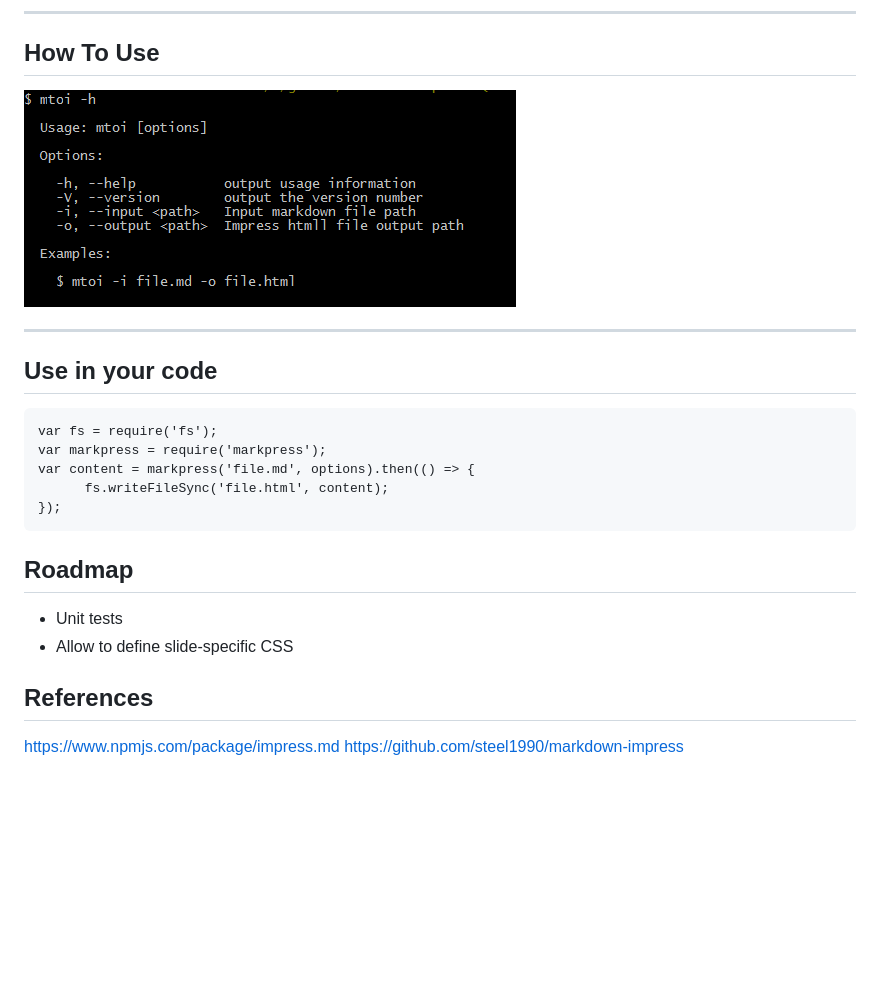
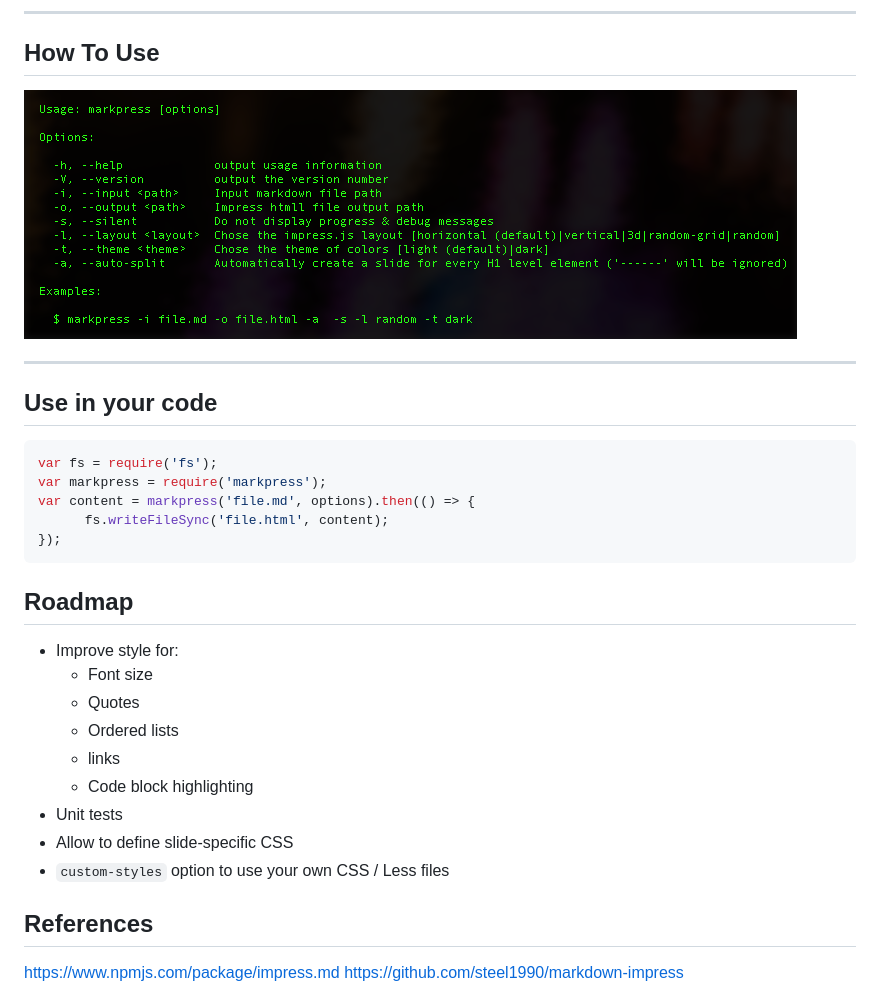
Before and after one commit to gamell/markpress, a Markdown page: README.md, the part around the change. GitHub-like rendering; pictures changed too: markpress-help.png (added), mtoi-help.png (deleted); blank space fills up the shorter version.

Commit message:
update readme, new examples folder

````diff
--- a/README.md
+++ b/README.md
@@ -26,13 +26,13 @@
 -----------------------------
 <!-- x=1500, y=1000, rotate=90 -->
 ## How To Use
-![How to use markpress](./mtoi-help.png)
+![How to use markpress](./markpress-help.png)
 
 -------------------------------
 <!-- x=0, y=1000 -->
 ## Use in your code
 
-```
+```js
 var fs = require('fs');
 var markpress = require('markpress');
 var content = markpress('file.md', options).then(() => {
@@ -42,8 +42,15 @@ var content = markpress('file.md', options).then(() => {
 
 ## Roadmap
 
+- Improve style for:
+  - Font size
+  - Quotes
+  - Ordered lists
+  - links
+  - Code block highlighting
 - Unit tests
 - Allow to define slide-specific CSS
+- `custom-styles` option to use your own CSS / Less files
 
 
 ## References
````
Also changed, not shown: examples/test.md (added, +45 -0 lines), test.md (deleted, +0 -23 lines), 4 other files.
